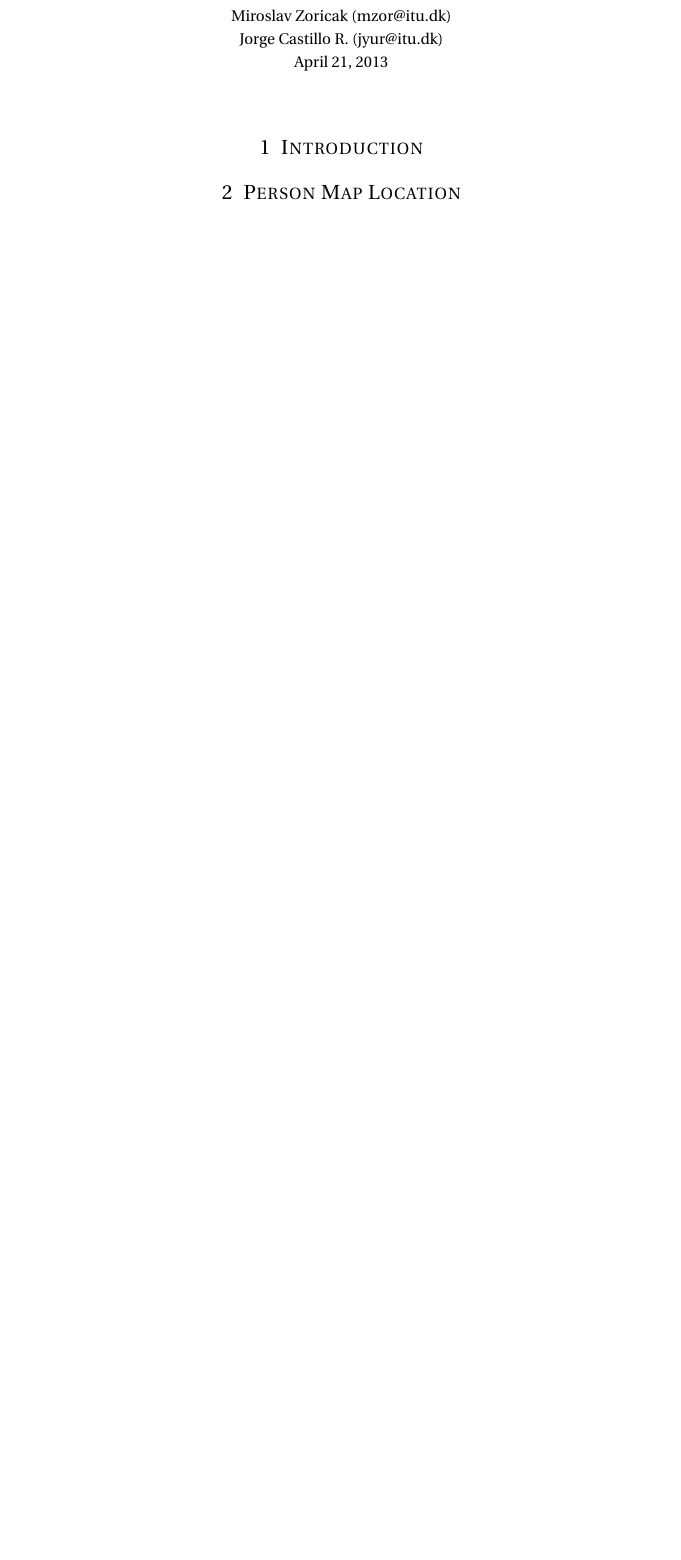
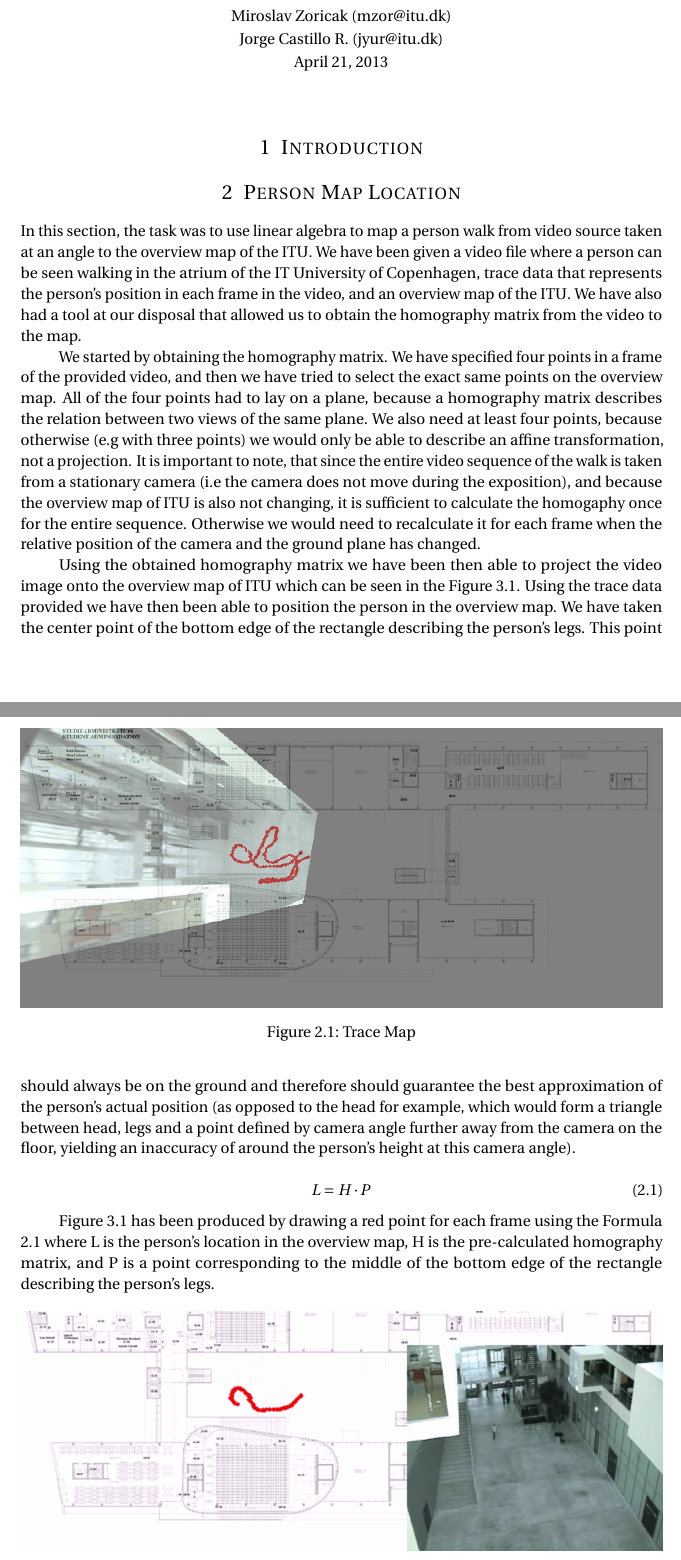
Before and after one commit to mirosval/SIGB2, a LaTeX document (Report/Handin2.tex, which reads Report/Handin2/lineartexturemapping.tex, Report/Handin2/personmaplocation.tex): part of the page before the commit and two parts of pages 1 and 2 of 3 after it, the two joined at a grey line, cut so that both start at the same text, the shorter picture padded with empty space. Compiled offline with pdfLaTeX.

Commit message:
work on report
add person location description

```diff
--- a/Report/Handin2/lineartexturemapping.tex
+++ b/Report/Handin2/lineartexturemapping.tex
@@ -1,0 +7,2 @@
+	\label{fig:trace}
+\end{figure}
--- a/Report/Handin2/personmaplocation.tex
+++ b/Report/Handin2/personmaplocation.tex
@@ -1 +1,28 @@
 \section{Person Map Location}
+
+In this section, the task was to use linear algebra to map a person walk from video source taken at an angle to the overview map of the ITU. We have been given a video file where a person can be seen walking in the atrium of the IT University of Copenhagen, trace data that represents the person's position in each frame in the video, and an overview map of the ITU. We have also had a tool at our disposal that allowed us to obtain the homography matrix from the video to the map.
+
+We started by obtaining the homography matrix. We have specified four points in a frame of the provided video, and then we have tried to select the exact same points on the overview map. All of the four points had to lay on a plane, because a homography matrix describes the relation between two views of the same plane. We also need at least four points, because otherwise (e.g with three points) we would only be able to describe an affine transformation, not a projection. It is important to note, that since the entire video sequence of the walk is taken from a stationary camera (i.e the camera does not move during the exposition), and because the overview map of ITU is also not changing, it is sufficient to calculate the homogaphy once for the entire sequence. Otherwise we would need to recalculate it for each frame when the relative position of the camera and the ground plane has changed.
+
+\begin{figure}[h!]
+	\centering
+	\includegraphics[width=\textwidth]{Handin2/images/trace_map.png}
+	\caption{Trace Map}
+	\label{fig:trace}
+\end{figure}
+
+Using the obtained homography matrix we have been then able to project the video image onto the overview map of ITU which can be seen in the Figure \ref{fig:trace}. Using the trace data provided we have then been able to position the person in the overview map. We have taken the center point of the bottom edge of the rectangle describing the person's legs. This point should always be on the ground and therefore should guarantee the best approximation of the person's actual position (as opposed to the head for example, which would form a triangle between head, legs and a point defined by camera angle further away from the camera on the floor, yielding an inaccuracy of around the person's height at this camera angle).
+
+\begin{equation}
+	L = H \cdot P
+	\label{form:homography}
+\end{equation}
+
+Figure \ref{fig:trace} has been produced by drawing a red point for each frame using the Formula \ref{form:homography} where L is the person's location in the overview map, H is the pre-calculated homography matrix, and P is a point corresponding to the middle of the bottom edge of the rectangle describing the person's legs.
+
+\begin{figure}[h!]
+	\centering
+	\includegraphics[width=\textwidth]{Handin2/images/personlocationvideo.png}
+	\caption{Video Trace}
+	\label{fig:video_trace}
+\end{figure}
```
Also changed, not shown: Report/Handin2/images/linearmapping.jpg (added), Report/Handin2/images/personlocationvideo.png (added), Report/Handin2/images/trace_map.png (added), Report/Handin2/lineartexturemapping.tex (5 more changed lines), 1 other file.
